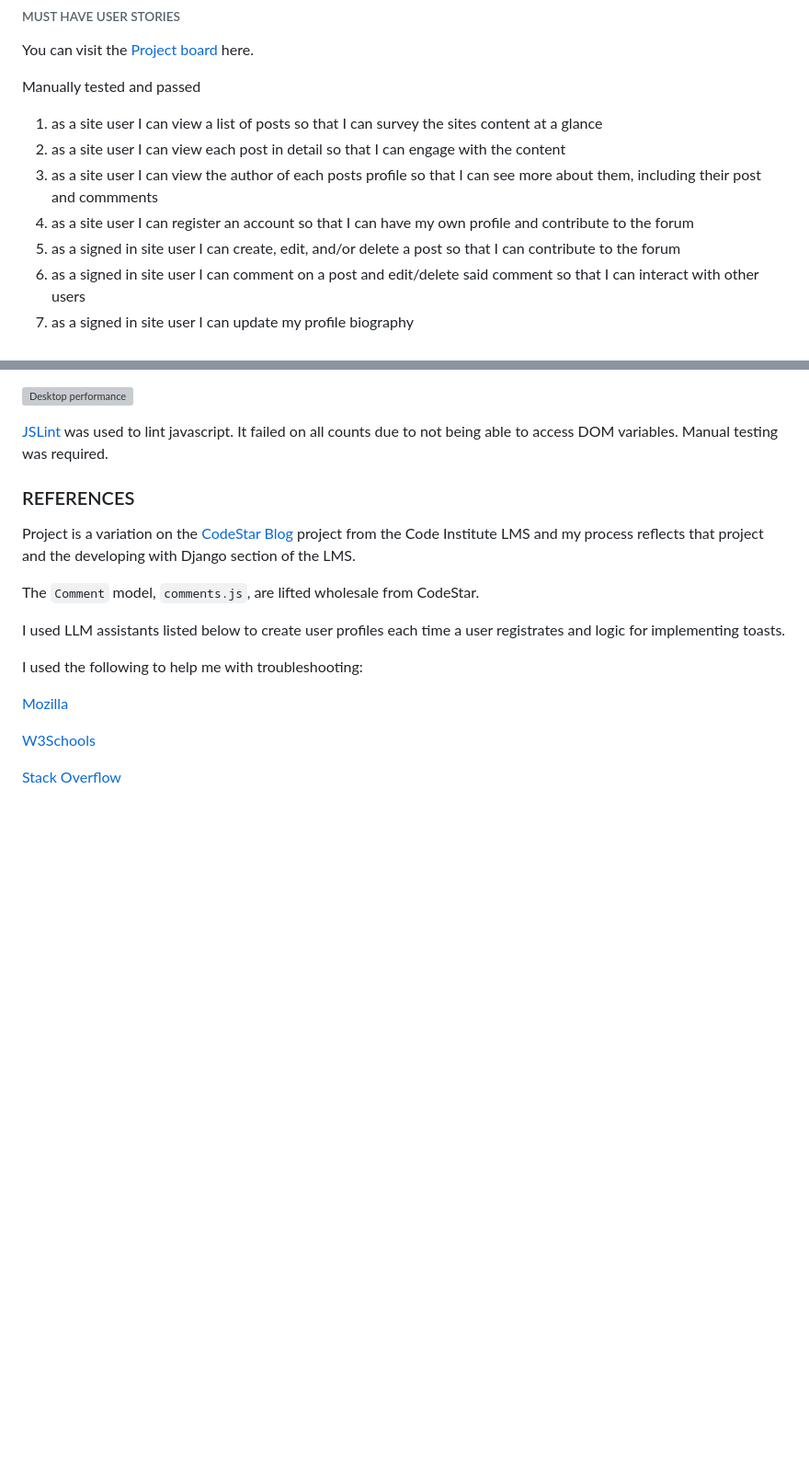
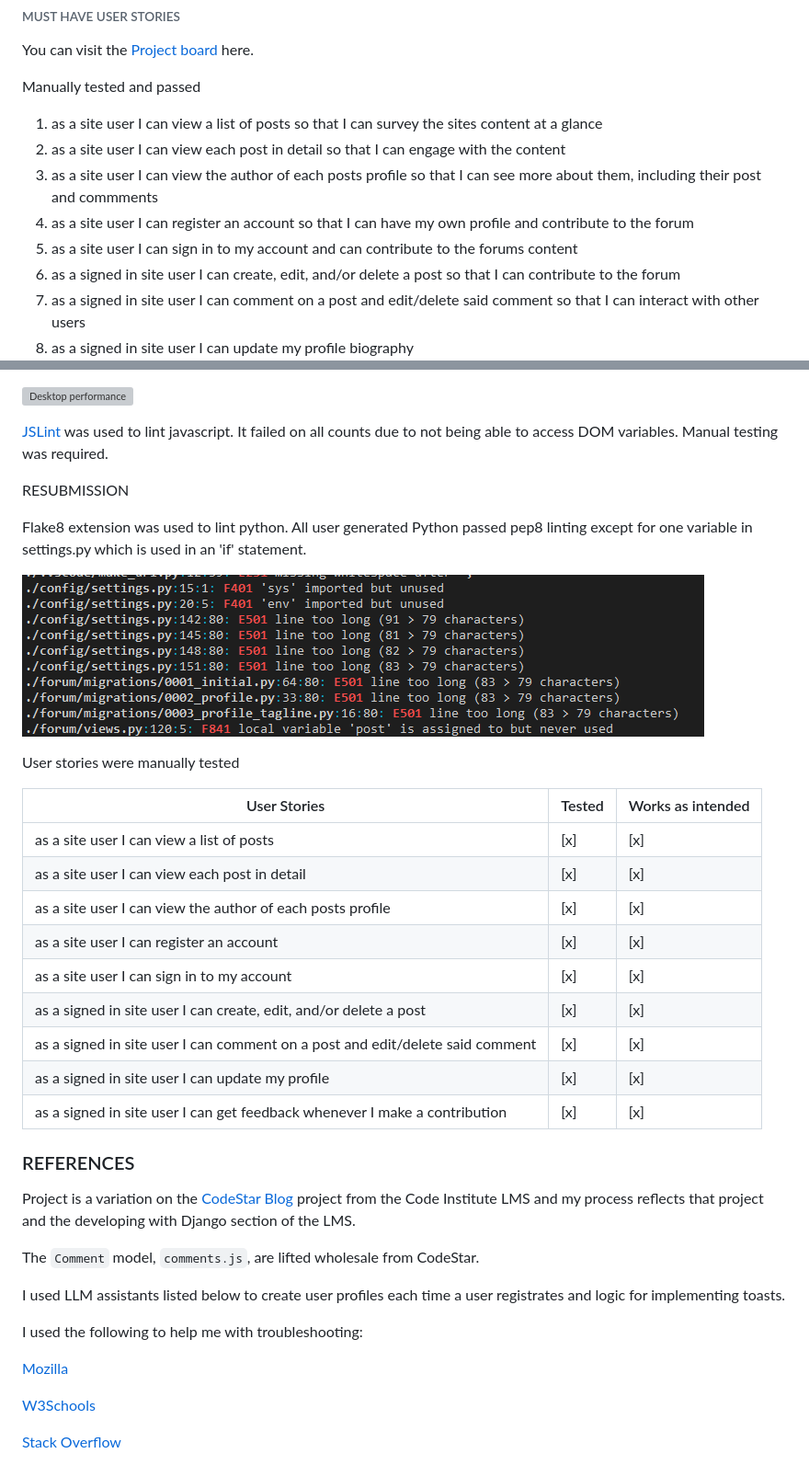
Before and after one commit to Sjwilhelms/BootChamp, a Markdown page: README.md, 2 parts joined by grey strips. Shown at 92% size. GitHub-like rendering; pictures changed too: static/images/readme/flake8.png (added); blank space fills up the shorter version; grey boxes are pictures that could not be loaded.

Commit message:
add to readme testing section for resubmission

```diff
--- a/README.md
+++ b/README.md
@@ -63,10 +63,12 @@ You can visit the [Project board](https://github.com/users/Sjwilhelms/projects/6
 
 Manually tested and passed
 
+
 1. as a site user I can view a list of posts so that I can survey the sites content at a glance
 1. as a site user I can view each post in detail so that I can engage with the content
 1. as a site user I can view the author of each posts profile so that I can see more about them, including their post and commments
 1. as a site user I can register an account so that I can have my own profile and contribute to the forum
+1. as a site user I can sign in to my account and can contribute to the forums content
 1. as a signed in site user I can create, edit, and/or delete a post so that I can contribute to the forum
 1. as a signed in site user I can comment on a post and edit/delete said comment so that I can interact with other users
 1. as a signed in site user I can update my profile biography
@@ -160,6 +162,25 @@ Desktop:
 
 [JSLint](https://www.jslint.com/) was used to lint javascript. It failed on all counts due to not being able to access DOM variables. Manual testing was required.
 
+ RESUBMISSION
+
+Flake8 extension was used to lint python. All user generated Python passed pep8 linting except for one variable in settings.py which is used in an 'if' statement.
+
+![Flake8](static/images/readme/flake8.png)
+
+User stories were manually tested
+
+| User Stories | Tested | Works as intended |
+|---|---|---|
+|as a site user I can view a list of posts|[x] |[x]
+|as a site user I can view each post in detail|[x] |[x]
+|as a site user I can view the author of each posts profile|[x]|[x]
+|as a site user I can register an account|[x] |[x]
+|as a site user I can sign in to my account|[x] |[x]
+|as a signed in site user I can create, edit, and/or delete a post|[x] |[x]
+|as a signed in site user I can comment on a post and edit/delete said comment|[x] |[x]
+|as a signed in site user I can update my profile|[x] |[x]
+|as a signed in site user I can get feedback whenever I make a contribution|[x] |[x]
 
 ### REFERENCES
 
```
Also changed, not shown: 16 other files.
